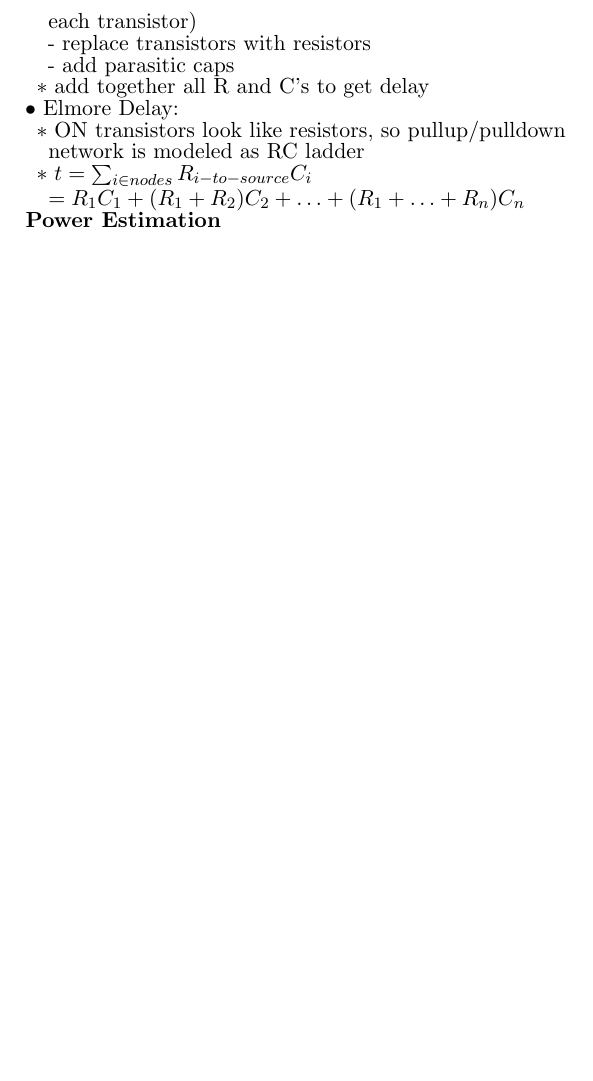
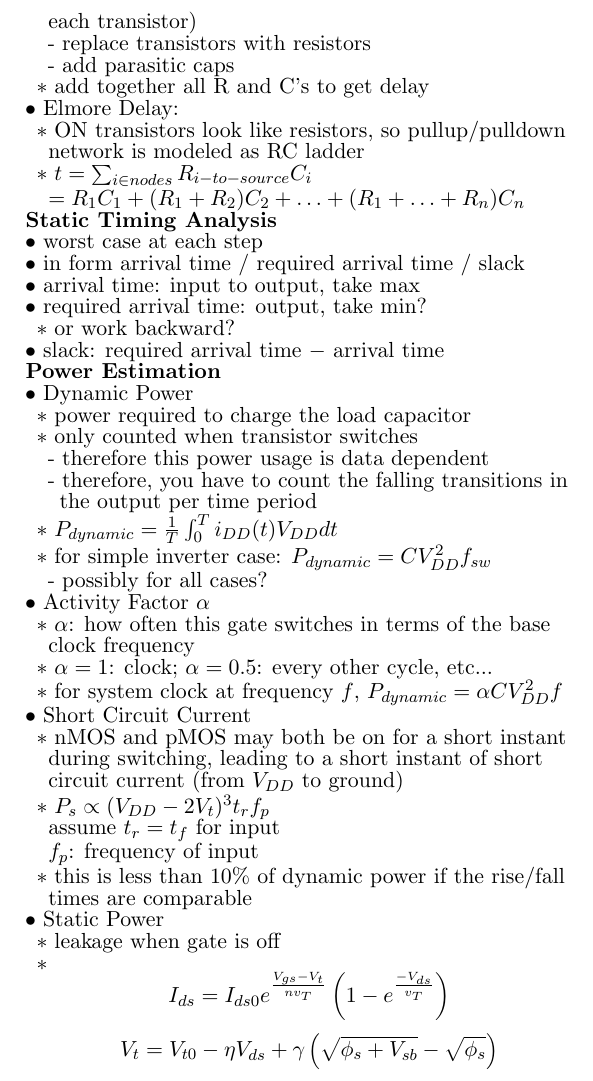
Before and after one commit to madewithlinux/refsheets, a LaTeX document (ecen454_refsheet.tex): part of page 3 of 3, cut so that both start at the same text, the shorter picture padded with empty space. Compiled offline with pdfLaTeX.

Commit message:
ecen454 timing and power

```diff
--- a/ecen454_refsheet.tex
+++ b/ecen454_refsheet.tex
@@ -314,8 +314,38 @@ femto & f     & $10^{-15}$ & 0.000 000 000 000 001        \\ \hline
     \2 $t = \sum_{i\in nodes} R_{i-to-source}C_i$
     $= R_1C_1 + (R_1+R_2)C_2+\ldots+(R_1+\ldots+R_n)C_n$
 
+\zzz{Static Timing Analysis}
+  \1 worst case at each step
+  \1 in form arrival time / required arrival time / slack
+  \1 arrival time: input to output, take max
+  \1 required arrival time: output, take min?
+    \2 or work backward?
+  \1 slack: required arrival time $-$ arrival time
 
 \zzz{Power Estimation}
+  \1 Dynamic Power
+    \2 power required to charge the load capacitor
+    \2 only counted when transistor switches
+      \3 therefore this power usage is data dependent
+      \3 therefore, you have to count the falling transitions in the output per time period
+    \2 $P_{dynamic} = \frac{1}{T}\int_0^T i_{DD}(t) \VDD dt$
+    \2 for simple inverter case: $P_{dynamic} = C \VDD^2 f_{sw}$
+      \3 possibly for all cases?
+  \1 Activity Factor $\alpha$
+    \2 $\alpha$: how often this gate switches in terms of the base clock frequency
+    \2 $\alpha=1$: clock; $\alpha=0.5$: every other cycle, etc...
+    \2 for system clock at frequency $f$, $P_{dynamic} = \alpha C \VDD^2 f$
+  \1 Short Circuit Current
+    \2 nMOS and pMOS may both be on for a short instant during switching, leading to a short instant of short circuit current (from $\VDD$ to ground)
+    \2 $P_s \propto (\VDD -2V_t)^3 t_r f_p$
+      \\ assume $t_r=t_f$ for input
+      \\ $f_p$: frequency of input
+    \2 this is less than $10\%$ of dynamic power if the rise/fall times are comparable
+  \1 Static Power
+    \2 leakage when gate is off
+    \2
+    $$ I_{ds} = I_{ds0} e^{\frac{\Vgs-\Vt}{nv_T}} \left( 1 - e^{\frac{-\Vds}{v_T}} \right) $$
+    $$ V_t = V_{t0} - \eta\Vds + \gamma \left( \sqrt{\phi_s + V_{sb}} - \sqrt{\phi_s} \right) $$
 
 
 
```
Also changed, not shown: ecen454_refsheet.pdf.
